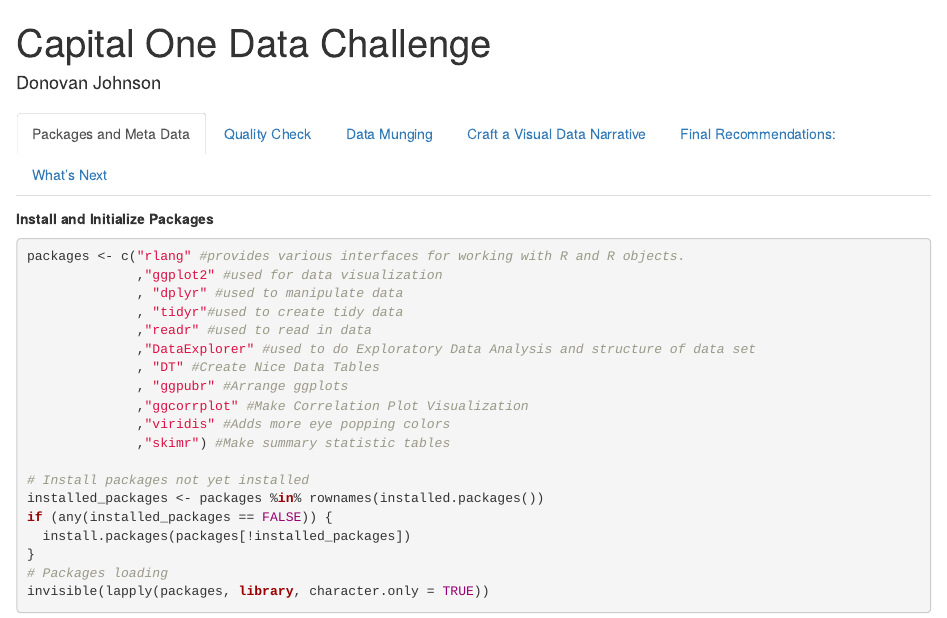
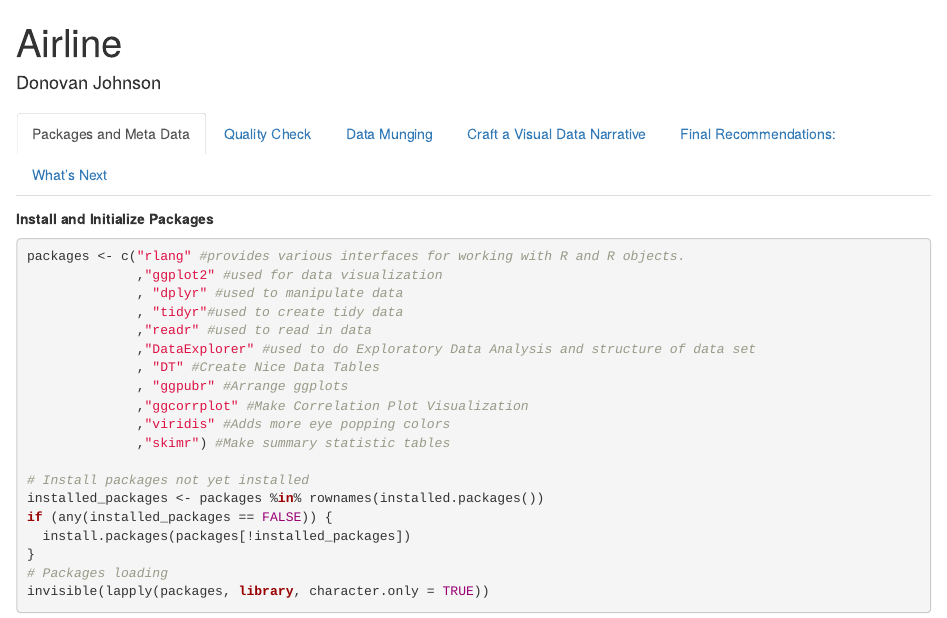
Before and after one commit to DonovanJohnson2/Data-Challenge, an R Markdown document (Capital One Data Challenge.Rmd): the page in a window 1100 px wide, from its top. Rendered offline with R 4.5, knitr and Pandoc, with nearby package versions; some code elsewhere in the file could not run offline.

Commit message:
Update Capital One Data Challenge.Rmd

```diff
--- a/Capital One Data Challenge.Rmd
+++ b/Capital One Data Challenge.Rmd
@@ -1,5 +1,5 @@
 ---
-title: "Capital One Data Challenge"
+title: "Airline"
 author: "Donovan Johnson"
 output:
   html_notebook: default
```
